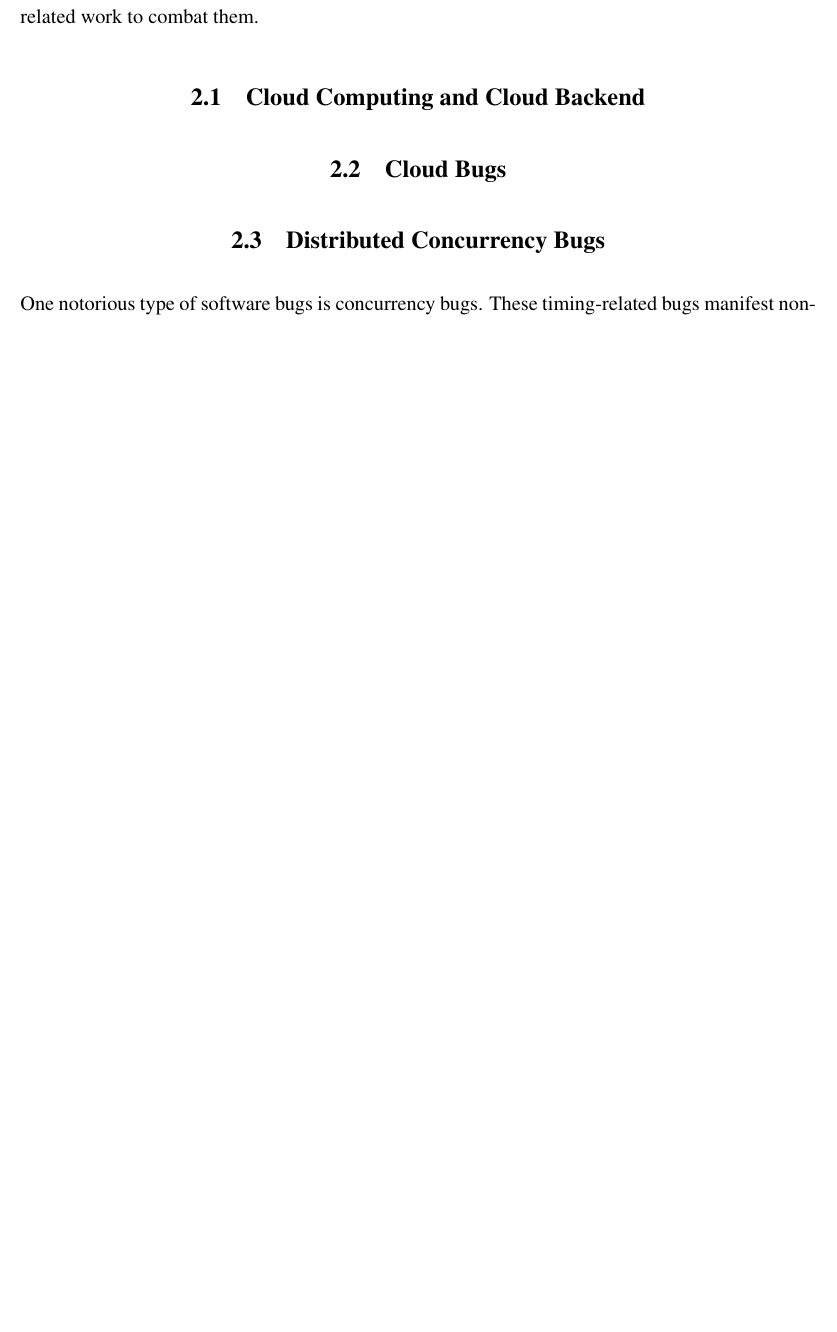
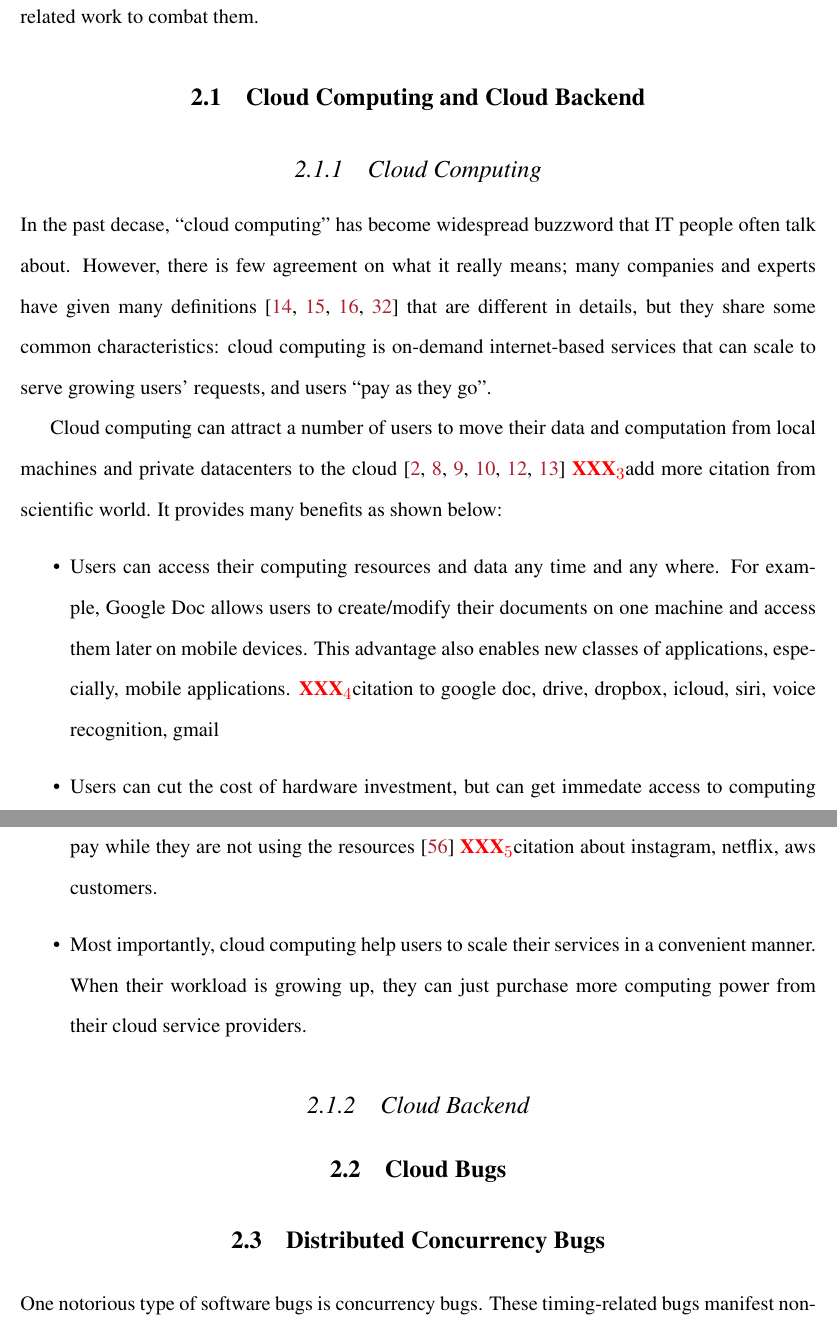
Before and after one commit to tanakorn/dissertation, a LaTeX thesis (main.tex, which reads bg-cloud.tex): part of page 18 of 47 before the commit and two parts of pages 18 and 19 of 48 after it, the two joined at a grey line, cut so that both start at the same text, the shorter picture padded with empty space. Compiled offline with pdfLaTeX.

Commit message:
Add cloud computing subsection

```diff
--- a/bg-cloud.tex
+++ b/bg-cloud.tex
@@ -1,2 +1,40 @@
 \section{Cloud Computing and Cloud Backend}
 \label{bg-cloud}
+
+\subsection{Cloud Computing}
+
+In the past decase, ``cloud computing'' has become widespread buzzword that IT
+people often talk about. However, there is few agreement on what it really
+means; many companies and experts have given many definitions
+\cite{TwentyoneCloudDef, IBMCloudDef, PCMagCloudDef, Foster+08-CloudAndGrid}
+that are different in details, but they share some common characteristics: cloud
+computing is on-demand internet-based services that can scale to serve growing
+users' requests, and users ``pay as they go''.
+
+% probably write about 3 models of cloud SaaS, PaaS, IaaS
+
+%benefit of cloud computing
+Cloud computing can attract a number of users to move their data and
+computation from local machines and private datacenters to the cloud
+\cite{AdobeCloudStat, AWSCustomer, GmailStat, GoogleDriveStat, DropboxStat,
+FacebookStat} \xxx{add more citation from scientific world}. It provides many
+benefits as shown below:
+\begin{itemize}
+\item Users can access their computing resources and data any time and any
+where. For example, Google Doc allows users to create/modify their documents on
+one machine and access them later on mobile devices. This advantage also enables
+new classes of applications, especially, mobile applications. \xxx{citation to
+google doc, drive, dropbox, icloud, siri, voice recognition, gmail}
+
+\item Users can cut the cost of hardware investment, but can get immedate access
+to computing resources. Moreover, this will help improve hardware utilization.
+Users do not need to pay while they are not using the resources
+\cite{Marston+11-CloudBusiness} \xxx{citation about instagram, netflix, aws
+customers}.
+
+\item Most importantly, cloud computing help users to scale their services in a
+convenient manner. When their workload is growing up, they can just purchase
+more computing power from their cloud service providers.
+\end{itemize}
+
+\subsection{Cloud Backend}
```
Also changed, not shown: local.bib (+7 -0 lines).
